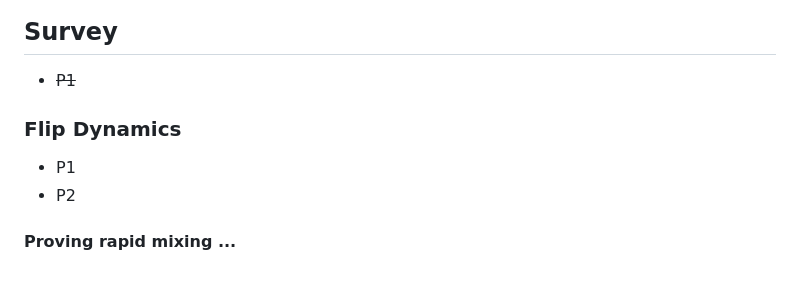
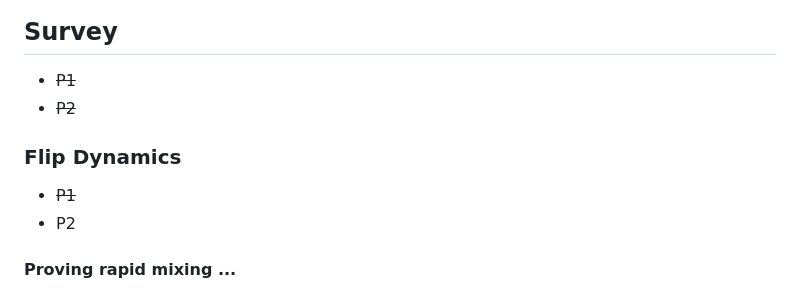
Before and after one commit to jthro/COMP3821_PROJECT, a Markdown page: proposalToDos.md, the part around one of its changes. Drawn GitHub-style.

```diff
--- a/proposalToDos.md
+++ b/proposalToDos.md
@@ -86,9 +86,10 @@ and concise.~~
 
 ## Survey
 - ~~P1~~
+- ~~P2~~
 
 ### Flip Dynamics
-- P1
+- ~~P1~~
 - P2
 
 #### Proving rapid mixing ...
```
Also changed, not shown: other parts of proposalToDos.md (+3 -3 lines).
